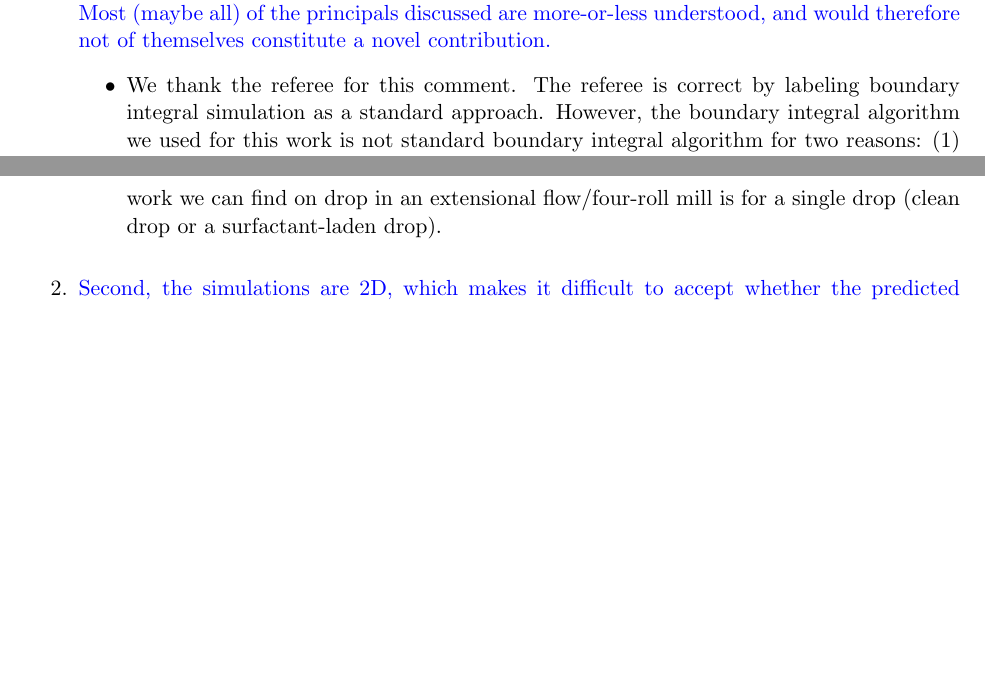
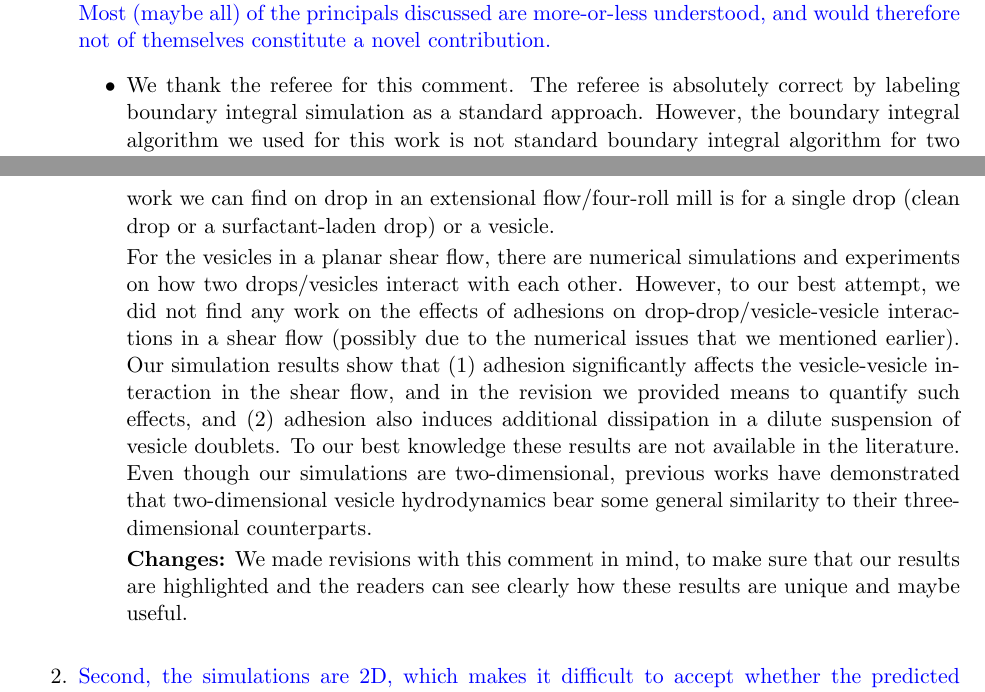
Before and after one commit to quaife/brinkman, a LaTeX document (vesicle_code/docs/adhesion/revisions/reviewer1.tex): two parts of pages 1 and 2 of 4, joined at a grey line, cut so that both start at the same text, the shorter picture padded with empty space. Compiled offline with pdfLaTeX.

Commit message:
yny reviewer 1

```diff
--- a/vesicle_code/docs/adhesion/revisions/reviewer1.tex
+++ b/vesicle_code/docs/adhesion/revisions/reviewer1.tex
@@ -32,7 +32,7 @@ blood cells, capsules, drops, and adhered particles. Most (maybe all) of
 the principals discussed are more-or-less understood, and would
 therefore not of themselves constitute a novel contribution.}
 \begin{itemize}
-  \item We thank the referee for this comment. The referee is correct by labeling boundary integral simulation as a standard approach.
+  \item We thank the referee for this comment. The referee is absolutely correct by labeling boundary integral simulation as a standard approach.
   However, the boundary integral algorithm we used for this work is not standard boundary integral algorithm for two reasons: (1) First the time marching is adaptive, allowing us to efficiently run the simulations for a long time with accuracy and convergence. (2) Second we adopted a slightly sophisticated near singular evaluation to ensure that our numerical results are convergent when two boundaries are close to each other. Without adaptive time marching, the boundary integral simulations of vesicles often give unreliable results as shown in
 Kabacaoglu {\it et al.}, J. Comp. Phys. (2018). In addition it is very time consuming to simulate two vesicles to equilibrate in close vicinity of each other in a quiescent flow.
 Without a good near-singular evaluation in the boundary integral calculation, the simulations will be contaminated by the errors incurred when two moving deformable boundaries are close to each other.
@@ -43,7 +43,12 @@ Without a good near-singular evaluation in the boundary integral calculation, th
 For example, we are able to verify the scaling of the draining time with respect to adhesion strength and equilibrium separation distance by analyzing the numerical simulation results.
 A similar scaling is found in Ramachandran {\it et al.}, Phys. Fluids (2010) where they assumed the vesicles are spherical cap with a flat contact region. It is not clear how their scaling for the draining time can differentiate the contribution from either adhesion strength or equilibrium separation distance, while our scaling clearly illustrates how each component contributes differently to the draining time. It is also not clear how such scaling can be verified by comparing against experimental data.
 
-For the vesicles in a planar extensional flow, we cannot find any work in the literature that shows how two red blood cells/capsules move toward each other around the stagnation point. Furthermore we cannot find any work in the literature that uses extensional flow to measure the adhesion strength between two interfaces/particles/membranes. All the work we can find on drop in an extensional flow/four-roll mill is for a single drop (clean drop or a surfactant-laden drop).
+For the vesicles in a planar extensional flow, we cannot find any work in the literature that shows how two red blood cells/capsules move toward each other around the stagnation point. Furthermore we cannot find any work in the literature that uses extensional flow to measure the adhesion strength between two interfaces/particles/membranes. All the work we can find on drop in an extensional flow/four-roll mill is for a single drop (clean drop or a surfactant-laden drop) or a vesicle.
+
+For the vesicles in a planar shear flow, there are numerical simulations and experiments on how two drops/vesicles interact with each other.
+However, to our best attempt, we did not find any work on the effects of adhesions on drop-drop/vesicle-vesicle interactions in a shear flow (possibly due to the numerical issues that we mentioned earlier). Our simulation results show that (1) adhesion significantly affects the vesicle-vesicle interaction in the shear flow, and in the revision we provided means to quantify such effects, and (2) adhesion also induces additional dissipation in a dilute suspension of vesicle doublets. To our best knowledge these results are not available in the literature. Even though our simulations are two-dimensional, previous works have demonstrated that two-dimensional vesicle hydrodynamics bear some general similarity to their three-dimensional counterparts.
+
+{\bf Changes:} We made revisions with this comment in mind, to make sure that our results are highlighted and the readers can see clearly how these results are unique and maybe useful.
 
 
 \end{itemize}
```
